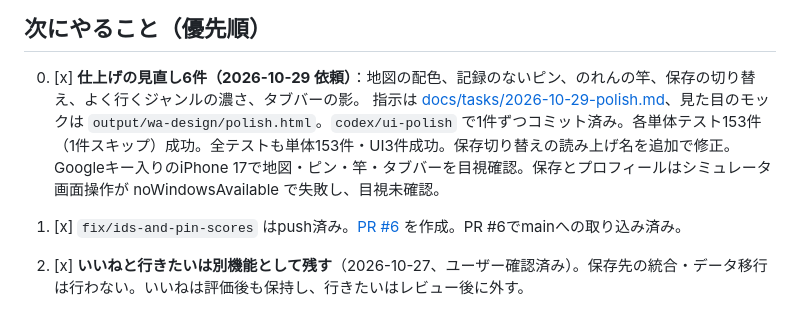
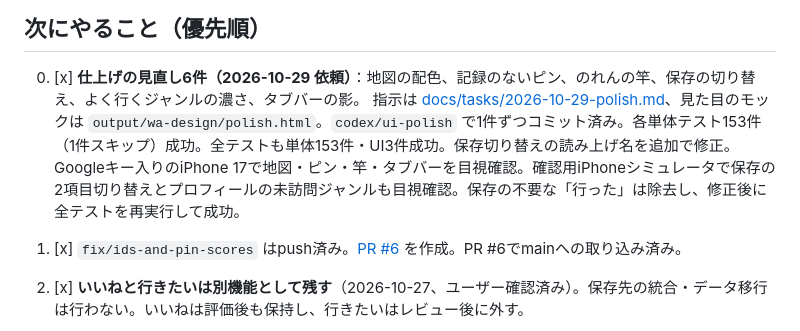
Before and after one commit to jphacks/kz_2610, a Markdown page: docs/HANDOFF.md, the part around the change. GitHub-like rendering.

Commit message:
Record completed visual verification

```diff
--- a/docs/HANDOFF.md
+++ b/docs/HANDOFF.md
@@ -45,7 +45,7 @@
 ## 次にやること（優先順）
 
 0. [x] **仕上げの見直し6件（2026-10-29 依頼）**：地図の配色、記録のないピン、のれんの竿、保存の切り替え、よく行くジャンルの濃さ、タブバーの影。
-   指示は [docs/tasks/2026-10-29-polish.md](tasks/2026-10-29-polish.md)、見た目のモックは `output/wa-design/polish.html`。`codex/ui-polish` で1件ずつコミット済み。各単体テスト153件（1件スキップ）成功。全テストも単体153件・UI3件成功。保存切り替えの読み上げ名を追加で修正。Googleキー入りのiPhone 17で地図・ピン・竿・タブバーを目視確認。保存とプロフィールはシミュレータ画面操作が noWindowsAvailable で失敗し、目視未確認。
+   指示は [docs/tasks/2026-10-29-polish.md](tasks/2026-10-29-polish.md)、見た目のモックは `output/wa-design/polish.html`。`codex/ui-polish` で1件ずつコミット済み。各単体テスト153件（1件スキップ）成功。全テストも単体153件・UI3件成功。保存切り替えの読み上げ名を追加で修正。Googleキー入りのiPhone 17で地図・ピン・竿・タブバーを目視確認。確認用iPhoneシミュレータで保存の2項目切り替えとプロフィールの未訪問ジャンルも目視確認。保存の不要な「行った」は除去し、修正後に全テストを再実行して成功。
 
 1. [x] `fix/ids-and-pin-scores` はpush済み。[PR #6](https://github.com/jphacks/kz_2610/pull/6) を作成。PR #6でmainへの取り込み済み。
 2. [x] **いいねと行きたいは別機能として残す**（2026-10-27、ユーザー確認済み）。保存先の統合・データ移行は行わない。いいねは評価後も保持し、行きたいはレビュー後に外す。
```
